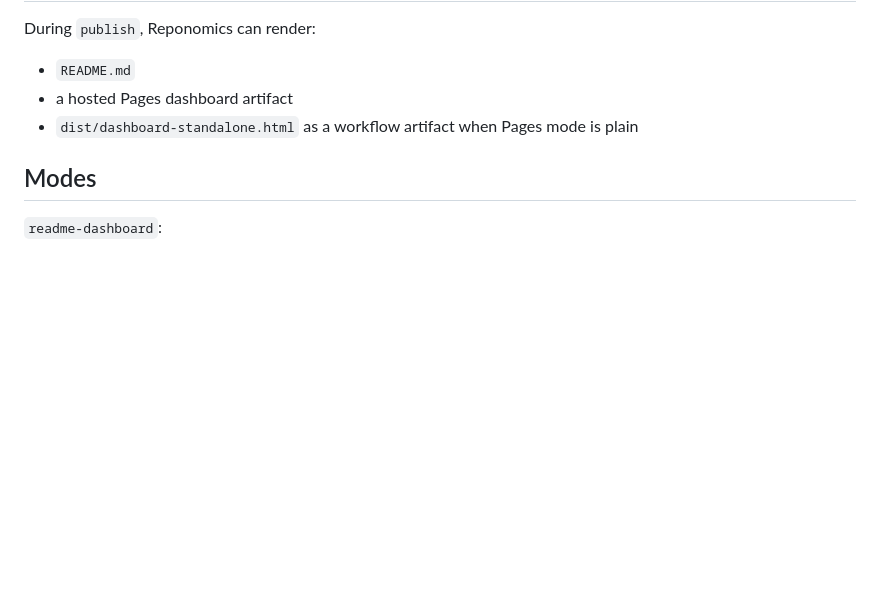
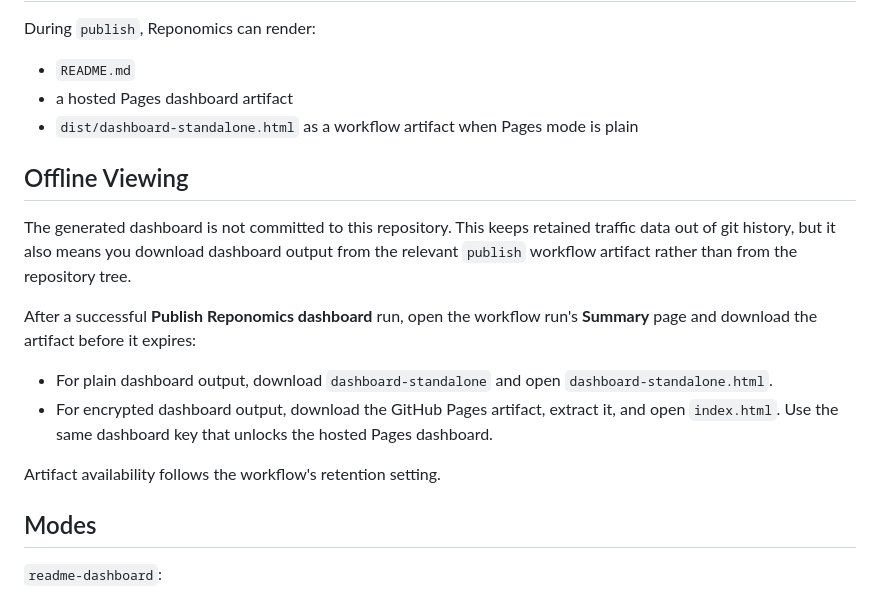
Before and after one commit to reponomics/reponomics-dashboard-dev, a Markdown page: docs/README.md, the part around the change. Rendered like a GitHub page; blank space fills up the shorter version.

Commit message:
docs: explain offline dashboard artifacts

```diff
--- a/docs/README.md
+++ b/docs/README.md
@@ -60,6 +60,17 @@ During `publish`, Reponomics can render:
 - `dist/dashboard-standalone.html` as a workflow artifact when Pages mode is
   plain
 
+## Offline Viewing
+
+The generated dashboard is not committed to this repository. This keeps retained traffic data out of git history, but it also means you download dashboard output from the relevant `publish` workflow artifact rather than from the repository tree.
+
+After a successful **Publish Reponomics dashboard** run, open the workflow run's **Summary** page and download the artifact before it expires:
+
+- For plain dashboard output, download `dashboard-standalone` and open `dashboard-standalone.html`.
+- For encrypted dashboard output, download the GitHub Pages artifact, extract it, and open `index.html`. Use the same dashboard key that unlocks the hosted Pages dashboard.
+
+Artifact availability follows the workflow's retention setting.
+
 ## Modes
 
 `readme-dashboard`:
```
Also changed, not shown: README.md (+6 -0 lines).
